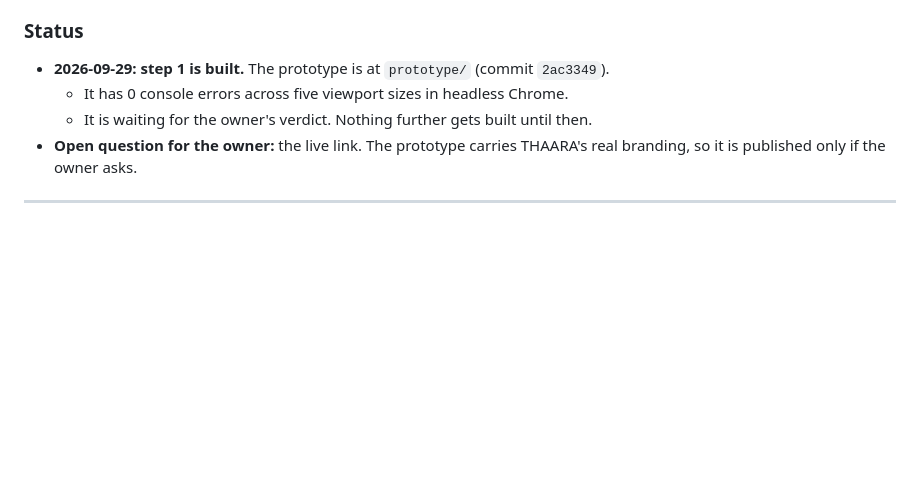
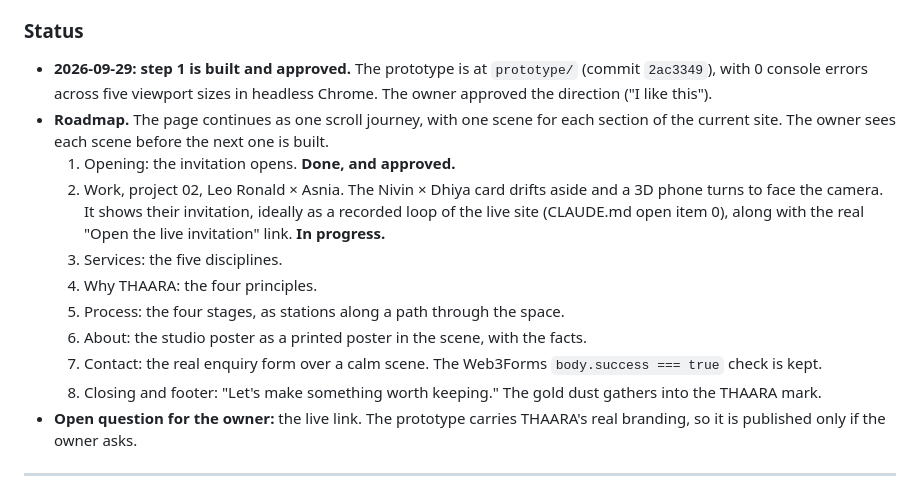
Before and after one commit to JerishJerry/thaara-website, a Markdown page: THAARA_CHANGELOG.md, the part around the change. GitHub-like rendering; blank space fills up the shorter version.

Commit message:
Phase 7 v2: owner approved the opening; roadmap for the remaining scenes
Co-Authored-By: Claude Opus 5.5 <noreply@anthropic.com>

```diff
--- a/THAARA_CHANGELOG.md
+++ b/THAARA_CHANGELOG.md
@@ -72,9 +72,23 @@ left everything else as it was. The owner then chose to redo it properly:
 
 ### Status
 
-- **2026-09-29: step 1 is built.** The prototype is at `prototype/` (commit `2ac3349`).
-  - It has 0 console errors across five viewport sizes in headless Chrome.
-  - It is waiting for the owner's verdict. Nothing further gets built until then.
+- **2026-09-29: step 1 is built and approved.** The prototype is at `prototype/` (commit
+  `2ac3349`), with 0 console errors across five viewport sizes in headless Chrome. The owner approved
+  the direction ("I like this").
+- **Roadmap.** The page continues as one scroll journey, with one scene for each section of the
+  current site. The owner sees each scene before the next one is built.
+  1. Opening: the invitation opens. **Done, and approved.**
+  2. Work, project 02, Leo Ronald × Asnia. The Nivin × Dhiya card drifts aside and a 3D phone turns
+     to face the camera. It shows their invitation, ideally as a recorded loop of the live site
+     (CLAUDE.md open item 0), along with the real "Open the live invitation" link. **In progress.**
+  3. Services: the five disciplines.
+  4. Why THAARA: the four principles.
+  5. Process: the four stages, as stations along a path through the space.
+  6. About: the studio poster as a printed poster in the scene, with the facts.
+  7. Contact: the real enquiry form over a calm scene. The Web3Forms `body.success === true` check
+     is kept.
+  8. Closing and footer: "Let's make something worth keeping." The gold dust gathers into the
+     THAARA mark.
 - **Open question for the owner:** the live link. The prototype carries THAARA's real branding, so
   it is published only if the owner asks.
 
```
